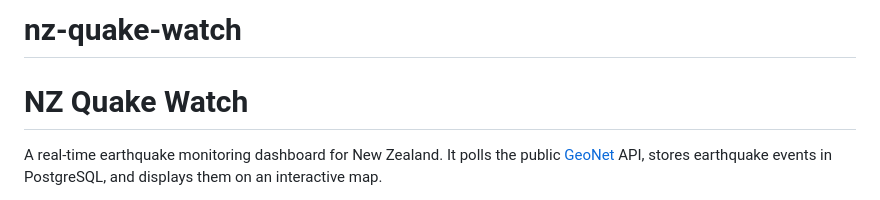
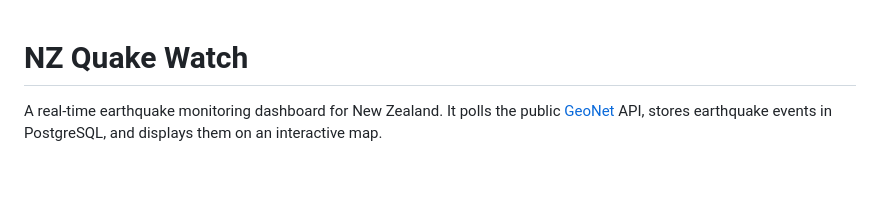
Before and after one commit to kkoloteev/nz-quake-watch, a Markdown page: README.md, the part around the change. Rendered like a GitHub page; blank space fills up the shorter version.

```diff
--- a/README.md
+++ b/README.md
@@ -1,4 +1,3 @@
-# nz-quake-watch
 # NZ Quake Watch
 
 A real-time earthquake monitoring dashboard for New Zealand. It polls the
```
